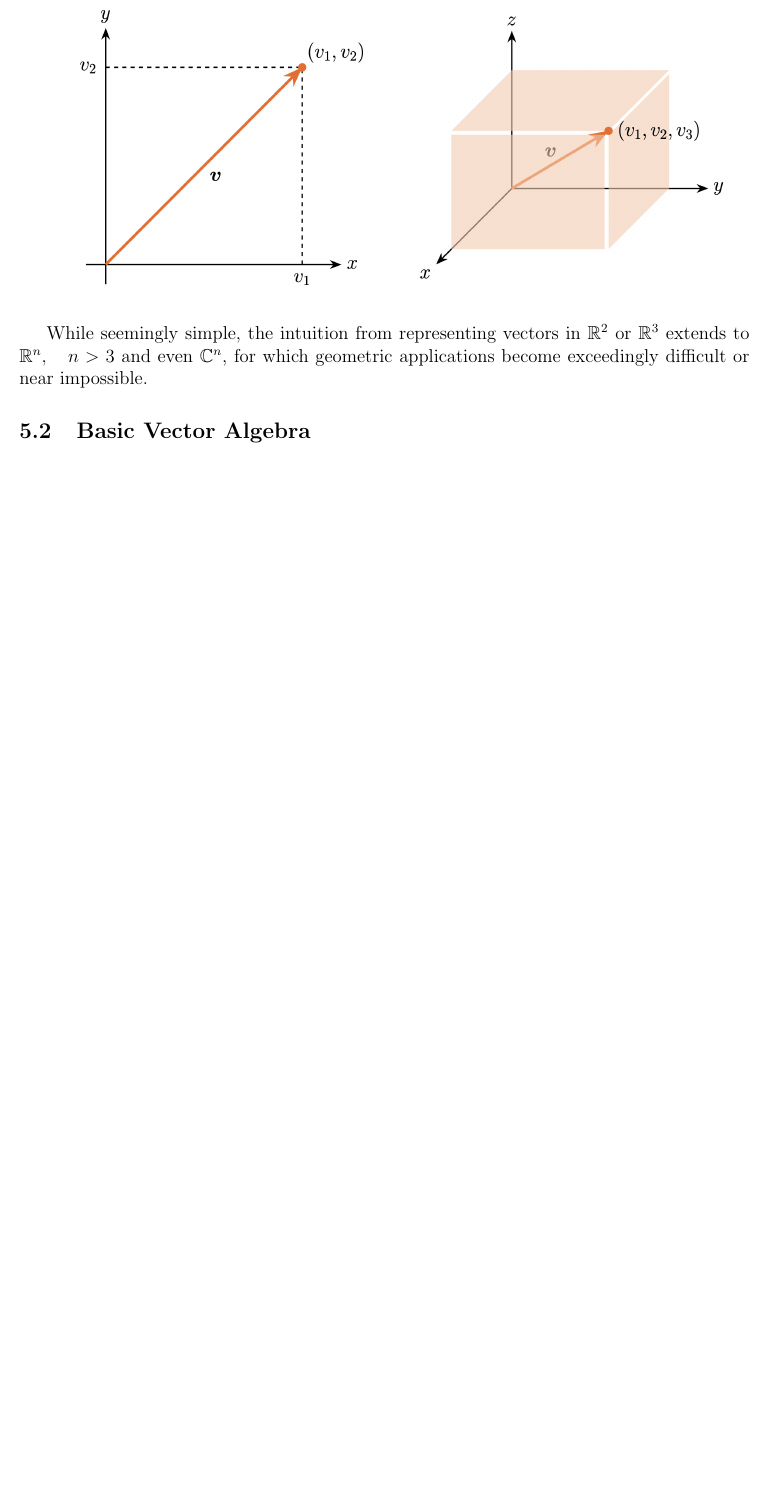
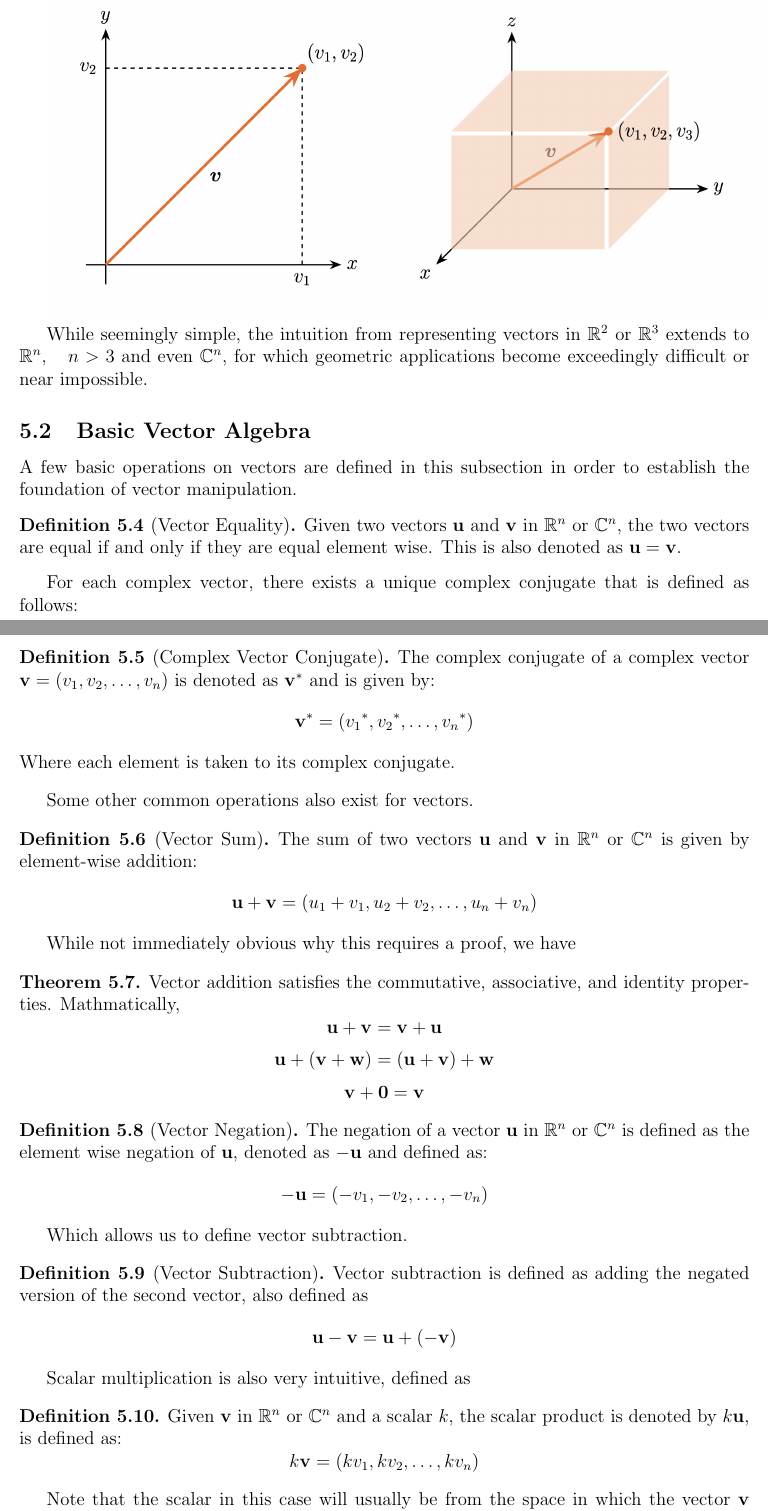
Before and after one commit to mxngjxa/QCI402-MSQC, a LaTeX document (QCI402-MSQC.tex): part of page 29 of 29 before the commit and two parts of pages 29 and 30 of 30 after it, the two joined at a grey line, cut so that both start at the same text, the shorter picture padded with empty space. Compiled offline with pdfLaTeX.

Commit message:
5.2 section done

```diff
--- a/QCI402-MSQC.tex
+++ b/QCI402-MSQC.tex
@@ -1527,3 +1527,53 @@ While seemingly simple, the intuition from representing vectors in $\mathbb{R}^2
 
 \subsection{Basic Vector Algebra}
 
+A few basic operations on vectors are defined in this subsection in order to establish the foundation of vector manipulation.
+
+\begin{definition}[Vector Equality]
+    Given two vectors $\mathbf{u}$ and $\mathbf{v}$ in $\Rn$ or $\Cn$, the two vectors are equal if and only if they are equal element wise. This is also denoted as $\mathbf{u} = \mathbf{v}$.
+\end{definition}
+
+For each complex vector, there exists a unique complex conjugate that is defined as follows:
+
+\begin{definition}[Complex Vector Conjugate]
+    The complex conjugate of a complex vector $\mathbf{v} = (v_1, v_2, \ldots, v_n)$ is denoted as $\mathbf{v}^*$ and is given by:
+    $$\mathbf{v}^* = (\conj{v_1}, \conj{v_2}, \ldots, \conj{v_n})$$
+    Where each element is taken to its complex conjugate.
+\end{definition}
+
+Some other common operations also exist for vectors.
+
+\begin{definition}[Vector Sum]
+    The sum of two vectors $\mathbf{u}$ and $\mathbf{v}$ in $\Rn$ or $\Cn$ is given by element-wise addition:
+    $$\mathbf{u} + \mathbf{v} = (u_1 + v_1, u_2 + v_2, \ldots, u_n + v_n)$$
+\end{definition}
+
+While not immediately obvious why this requires a proof, we have
+
+\begin{theorem}
+    Vector addition satisfies the commutative, associative, and identity properties. Mathmatically,
+    $$\mathbf{u} + \mathbf{v} = \mathbf{v} + \mathbf{u}$$
+    $$\mathbf{u} + (\mathbf{v} + \mathbf{w}) = (\mathbf{u} + \mathbf{v}) + \mathbf{w}$$
+    $$\mathbf{v} + \mathbf{0} = \mathbf{v}$$
+\end{theorem}
+
+
+\begin{definition}[Vector Negation]
+    The negation of a vector $\mathbf{u}$ in $\Rn$ or $\Cn$ is defined as the element wise negation of $\mathbf{u}$, denoted as $-\mathbf{u}$ and defined as:
+    $$-\mathbf{u} = (-v_1, -v_2, \ldots, -v_n)$$
+\end{definition}
+
+Which allows us to define vector subtraction.
+
+\begin{definition}[Vector Subtraction]
+    Vector subtraction is defined as adding the negated version of the second vector, also defined as $$\mathbf{u} - \mathbf{v} = \mathbf{u}+ (-\mathbf{v})$$
+\end{definition}
+
+Scalar multiplication is also very intuitive, defined as
+
+\begin{definition}
+    Given $\mathbf{v}$ in $\Rn$ or $\Cn$ and a scalar $k$, the scalar product is denoted by $k\mathbf{u}$, is defined as:
+    $$k\mathbf{v} = (k v_1, k v_2, \ldots, k v_n)$$
+\end{definition}
+
+Note that the scalar in this case will usually be from the space in which the vector $\mathbf{v}$ resides. When we combine what we just defined, we have the linear combination.
```
Also changed, not shown: config.tex (+19 -0 lines), QCI402-MSQC.pdf, QCI402-MSQC.tex (7 more changed lines).
